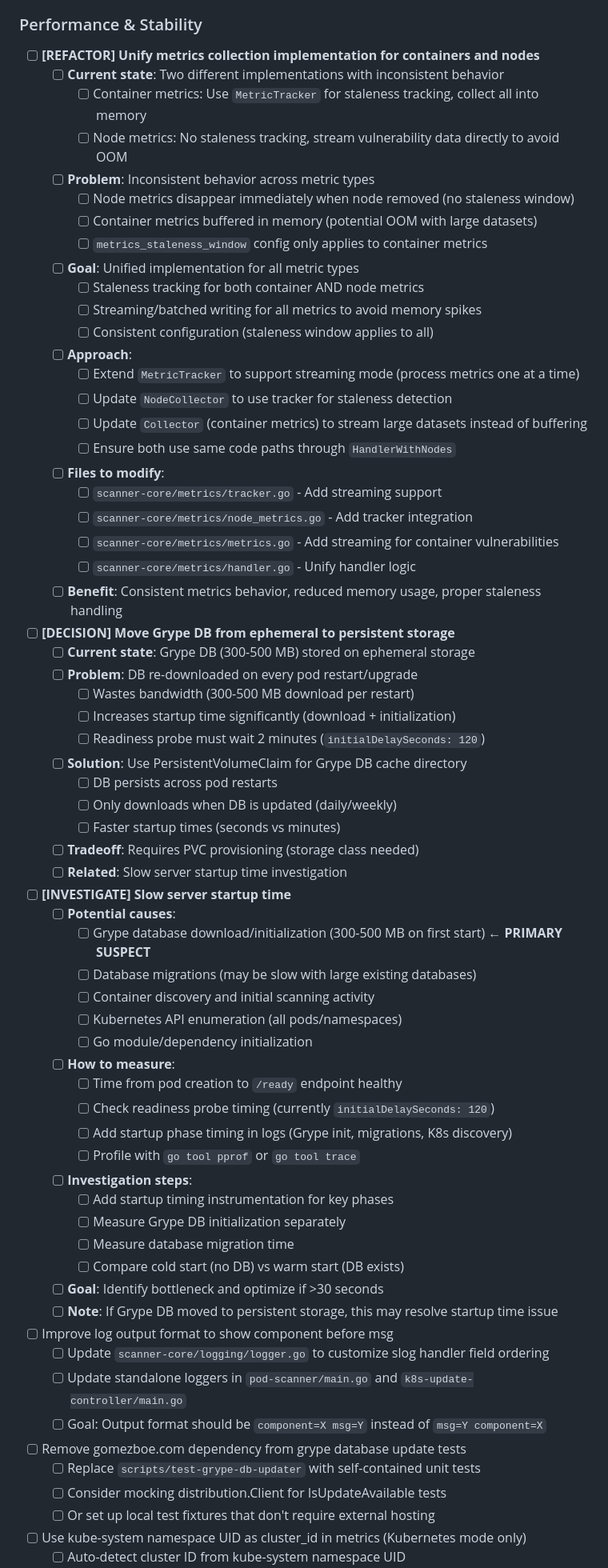
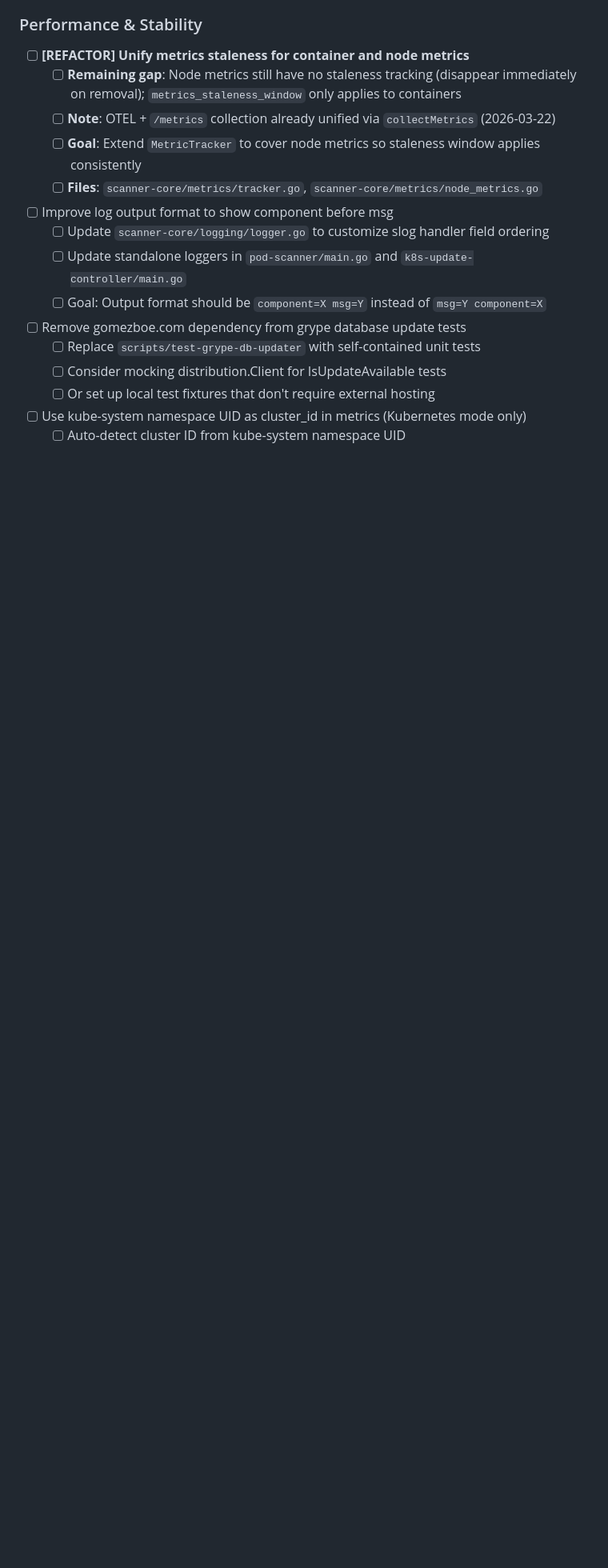
Before and after one commit to bvboe/b2s-go, a Markdown page: TODO.md, the part around one of its changes. Shown at 80% size. Rendered like a GitHub page; blank space fills up the shorter version.

```diff
--- a/TODO.md
+++ b/TODO.md
@@ -32,60 +29,11 @@
   - [ ] **Related**: Node SBOM memory investigation (Test 2.1 results)
 
 ### Performance & Stability
-- [ ] **[REFACTOR] Unify metrics collection implementation for containers and nodes**
-  - [ ] **Current state**: Two different implementations with inconsistent behavior
-    - [ ] Container metrics: Use `MetricTracker` for staleness tracking, collect all into memory
-    - [ ] Node metrics: No staleness tracking, stream vulnerability data directly to avoid OOM
-  - [ ] **Problem**: Inconsistent behavior across metric types
-    - [ ] Node metrics disappear immediately when node removed (no staleness window)
-    - [ ] Container metrics buffered in memory (potential OOM with large datasets)
-    - [ ] `metrics_staleness_window` config only applies to container metrics
-  - [ ] **Goal**: Unified implementation for all metric types
-    - [ ] Staleness tracking for both container AND node metrics
-    - [ ] Streaming/batched writing for all metrics to avoid memory spikes
-    - [ ] Consistent configuration (staleness window applies to all)
-  - [ ] **Approach**:
-    - [ ] Extend `MetricTracker` to support streaming mode (process metrics one at a time)
-    - [ ] Update `NodeCollector` to use tracker for staleness detection
-    - [ ] Update `Collector` (container metrics) to stream large datasets instead of buffering
-    - [ ] Ensure both use same code paths through `HandlerWithNodes`
-  - [ ] **Files to modify**:
-    - [ ] `scanner-core/metrics/tracker.go` - Add streaming support
-    - [ ] `scanner-core/metrics/node_metrics.go` - Add tracker integration
-    - [ ] `scanner-core/metrics/metrics.go` - Add streaming for container vulnerabilities
-    - [ ] `scanner-core/metrics/handler.go` - Unify handler logic
-  - [ ] **Benefit**: Consistent metrics behavior, reduced memory usage, proper staleness handling
-- [ ] **[DECISION] Move Grype DB from ephemeral to persistent storage**
-  - [ ] **Current state**: Grype DB (300-500 MB) stored on ephemeral storage
-  - [ ] **Problem**: DB re-downloaded on every pod restart/upgrade
-    - [ ] Wastes bandwidth (300-500 MB download per restart)
-    - [ ] Increases startup time significantly (download + initialization)
-    - [ ] Readiness probe must wait 2 minutes (`initialDelaySeconds: 120`)
-  - [ ] **Solution**: Use PersistentVolumeClaim for Grype DB cache directory
-    - [ ] DB persists across pod restarts
-    - [ ] Only downloads when DB is updated (daily/weekly)
-    - [ ] Faster startup times (seconds vs minutes)
-  - [ ] **Tradeoff**: Requires PVC provisioning (storage class needed)
-  - [ ] **Related**: Slow server startup time investigation
-- [ ] **[INVESTIGATE] Slow server startup time**
-  - [ ] **Potential causes**:
-    - [ ] Grype database download/initialization (300-500 MB on first start) ← **PRIMARY SUSPECT**
-    - [ ] Database migrations (may be slow with large existing databases)
-    - [ ] Container discovery and initial scanning activity
-    - [ ] Kubernetes API enumeration (all pods/namespaces)
-    - [ ] Go module/dependency initialization
-  - [ ] **How to measure**:
-    - [ ] Time from pod creation to `/ready` endpoint healthy
-    - [ ] Check readiness probe timing (currently `initialDelaySeconds: 120`)
-    - [ ] Add startup phase timing in logs (Grype init, migrations, K8s discovery)
-    - [ ] Profile with `go tool pprof` or `go tool trace`
-  - [ ] **Investigation steps**:
-    - [ ] Add startup timing instrumentation for key phases
-    - [ ] Measure Grype DB initialization separately
-    - [ ] Measure database migration time
-    - [ ] Compare cold start (no DB) vs warm start (DB exists)
-  - [ ] **Goal**: Identify bottleneck and optimize if >30 seconds
-  - [ ] **Note**: If Grype DB moved to persistent storage, this may resolve startup time issue
+- [ ] **[REFACTOR] Unify metrics staleness for container and node metrics**
+  - [ ] **Remaining gap**: Node metrics still have no staleness tracking (disappear immediately on removal); `metrics_staleness_window` only applies to containers
+  - [ ] **Note**: OTEL + `/metrics` collection already unified via `collectMetrics` (2026-03-22)
+  - [ ] **Goal**: Extend `MetricTracker` to cover node metrics so staleness window applies consistently
+  - [ ] **Files**: `scanner-core/metrics/tracker.go`, `scanner-core/metrics/node_metrics.go`
 - [ ] Improve log output format to show component before msg
   - [ ] Update `scanner-core/logging/logger.go` to customize slog handler field ordering
   - [ ] Update standalone loggers in `pod-scanner/main.go` and `k8s-update-controller/main.go`
```
Also changed, not shown: other parts of TODO.md (+10 -10 lines).
